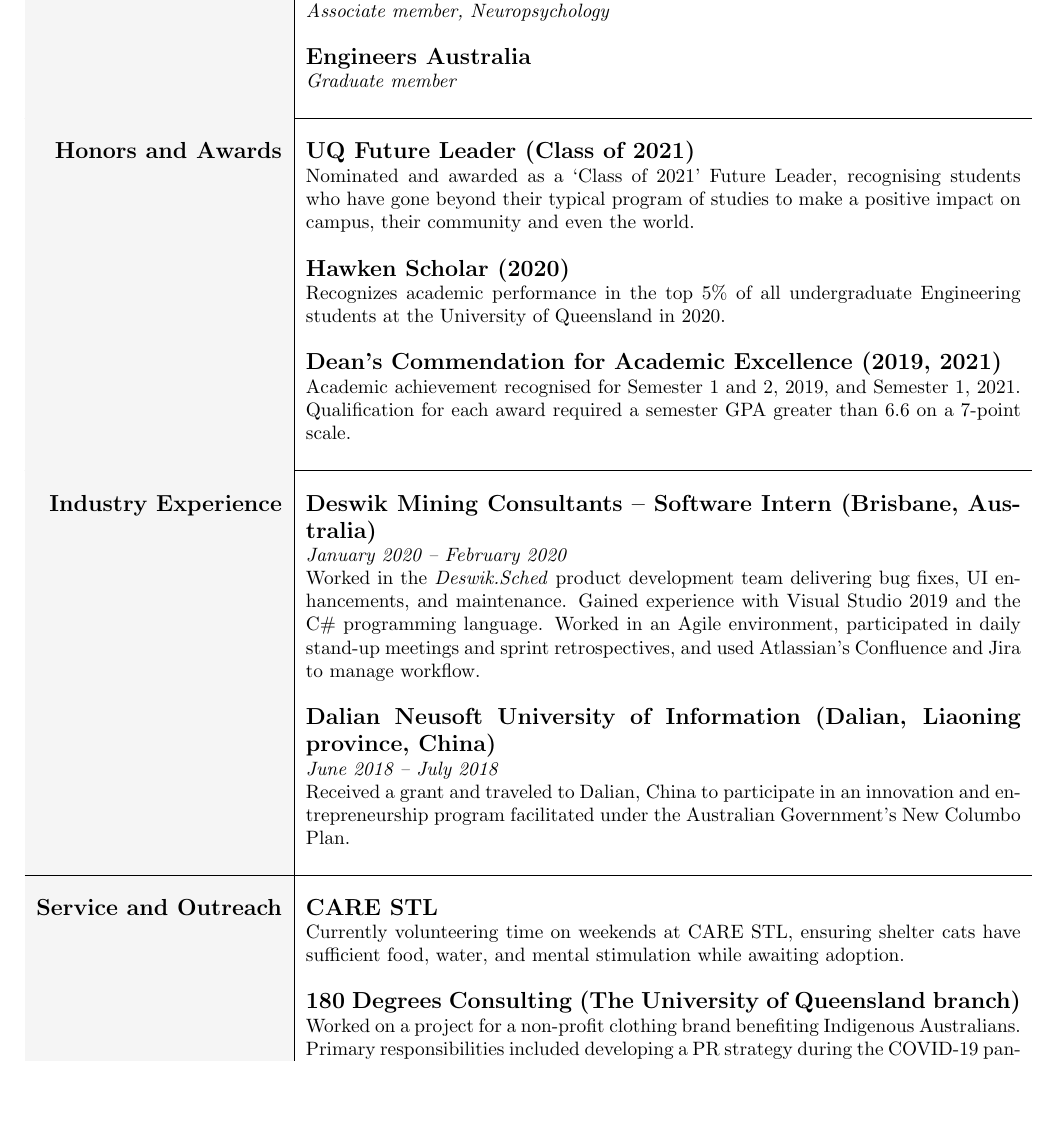
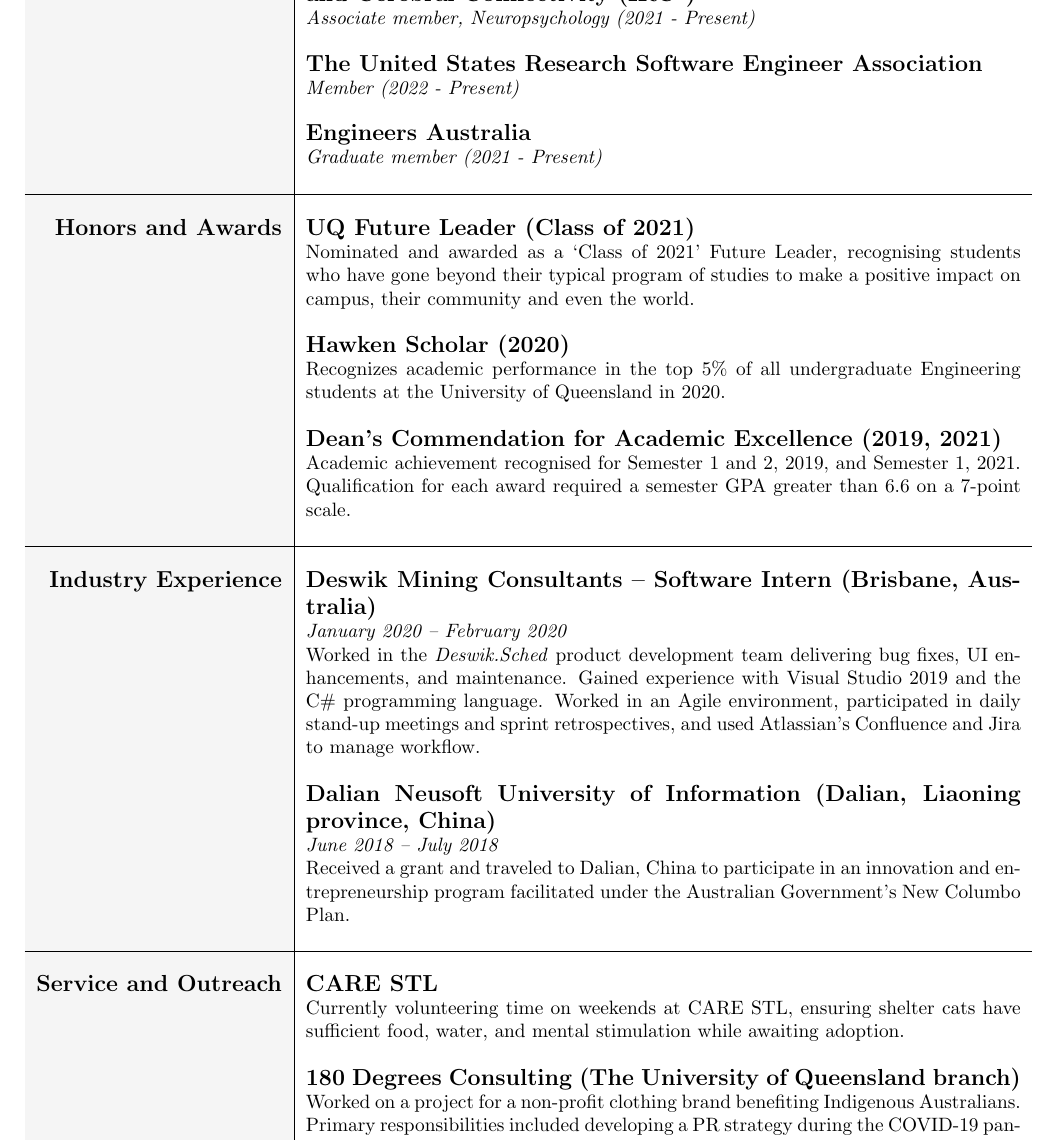
Before and after one commit to henry-burgess/cv, a LaTeX CV (curriculum-vitae.tex): part of page 2 of 4, cut so that both start at the same text, the shorter picture padded with empty space. Compiled offline with pdfLaTeX.

Commit message:
Update memberships

```diff
--- a/curriculum-vitae.tex
+++ b/curriculum-vitae.tex
@@ -87,11 +87,15 @@
 
 		%% Memberships
 		\large\textbf{Memberships} 	  		& \large\textbf{International Research Consortium for the Corpus Callosum and Cerebral Connectivity (IRC\textsuperscript{5})} \\
-											& \textit{Associate member, Neuropsychology} \\
+											& \textit{Associate member, Neuropsychology (2021 - Present)} \\
+											& \\
+
+											& \large\textbf{The United States Research Software Engineer Association} \\
+											& \textit{Member (2022 - Present)} \\
 											& \\
 
 											& \large\textbf{Engineers Australia} \\
-											& \textit{Graduate member} \\
+											& \textit{Graduate member (2021 - Present)} \\
 											& \\
 											\hline \\
 
```
Also changed, not shown: curriculum-vitae.pdf.
